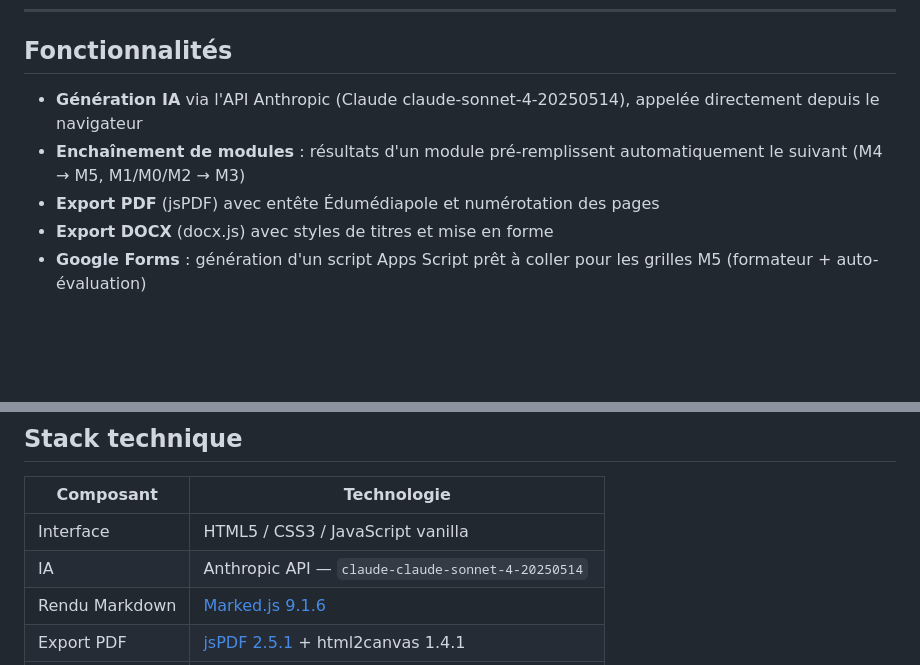
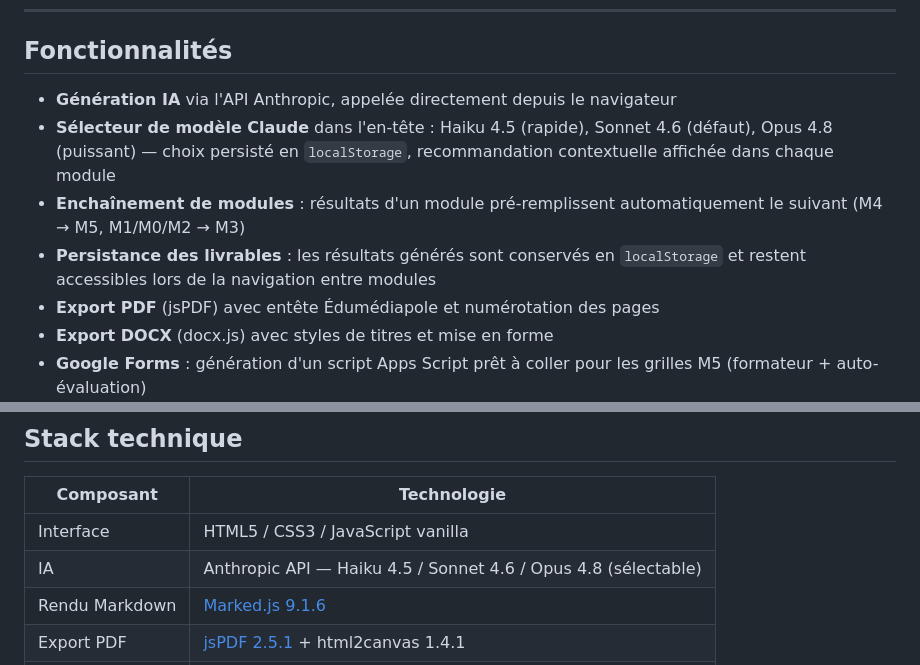
Before and after one commit to bfernon-evfc/webapp-evfc-api, a Markdown page: README.md, 2 parts joined by grey strips. Drawn GitHub-style; blank space fills up the shorter version.

Commit message:
docs: mise a jour README (selecteur modele, persistance livrables, modele deprecie)

```diff
--- a/README.md
+++ b/README.md
@@ -30,8 +30,10 @@ INTRO → M0 → M1 → M4 → M5 → M6
 
 ## Fonctionnalités
 
-- **Génération IA** via l'API Anthropic (Claude claude-sonnet-4-20250514), appelée directement depuis le navigateur
+- **Génération IA** via l'API Anthropic, appelée directement depuis le navigateur
+- **Sélecteur de modèle Claude** dans l'en-tête : Haiku 4.5 (rapide), Sonnet 4.6 (défaut), Opus 4.8 (puissant) — choix persisté en `localStorage`, recommandation contextuelle affichée dans chaque module
 - **Enchaînement de modules** : résultats d'un module pré-remplissent automatiquement le suivant (M4 → M5, M1/M0/M2 → M3)
+- **Persistance des livrables** : les résultats générés sont conservés en `localStorage` et restent accessibles lors de la navigation entre modules
 - **Export PDF** (jsPDF) avec entête Édumédiapole et numérotation des pages
 - **Export DOCX** (docx.js) avec styles de titres et mise en forme
 - **Google Forms** : génération d'un script Apps Script prêt à coller pour les grilles M5 (formateur + auto-évaluation)
@@ -66,7 +68,7 @@ Au premier lancement, une modale demande la clé API Anthropic. Obtenir une clé
 | Composant | Technologie |
 |-----------|-------------|
 | Interface | HTML5 / CSS3 / JavaScript vanilla |
-| IA | Anthropic API — `claude-claude-sonnet-4-20250514` |
+| IA | Anthropic API — Haiku 4.5 / Sonnet 4.6 / Opus 4.8 (sélectable) |
 | Rendu Markdown | [Marked.js 9.1.6](https://marked.js.org) |
 | Export PDF | [jsPDF 2.5.1](https://github.com/parallax/jsPDF) + html2canvas 1.4.1 |
 | Export DOCX | [docx.js 8.5.0](https://docx.js.org) |
```
